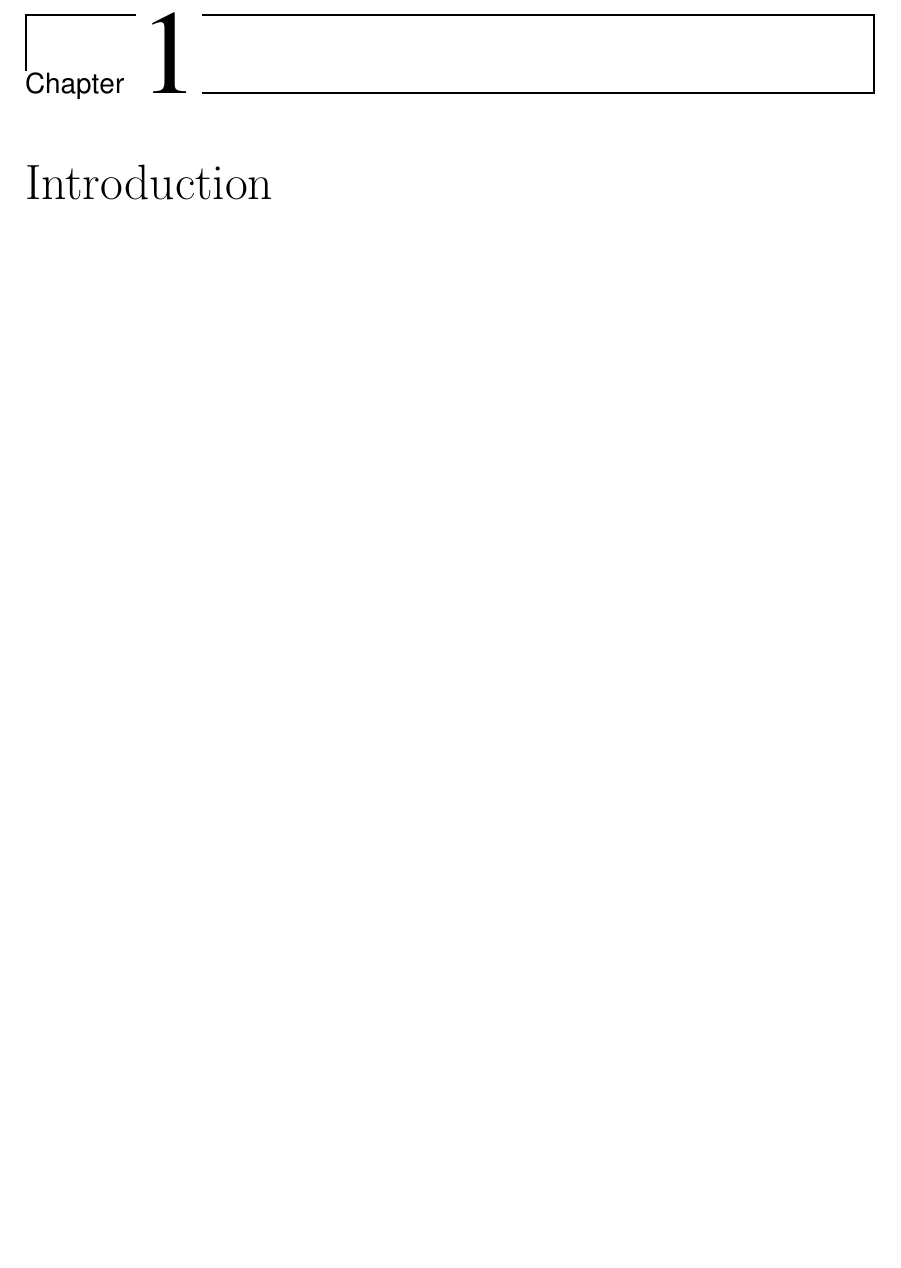
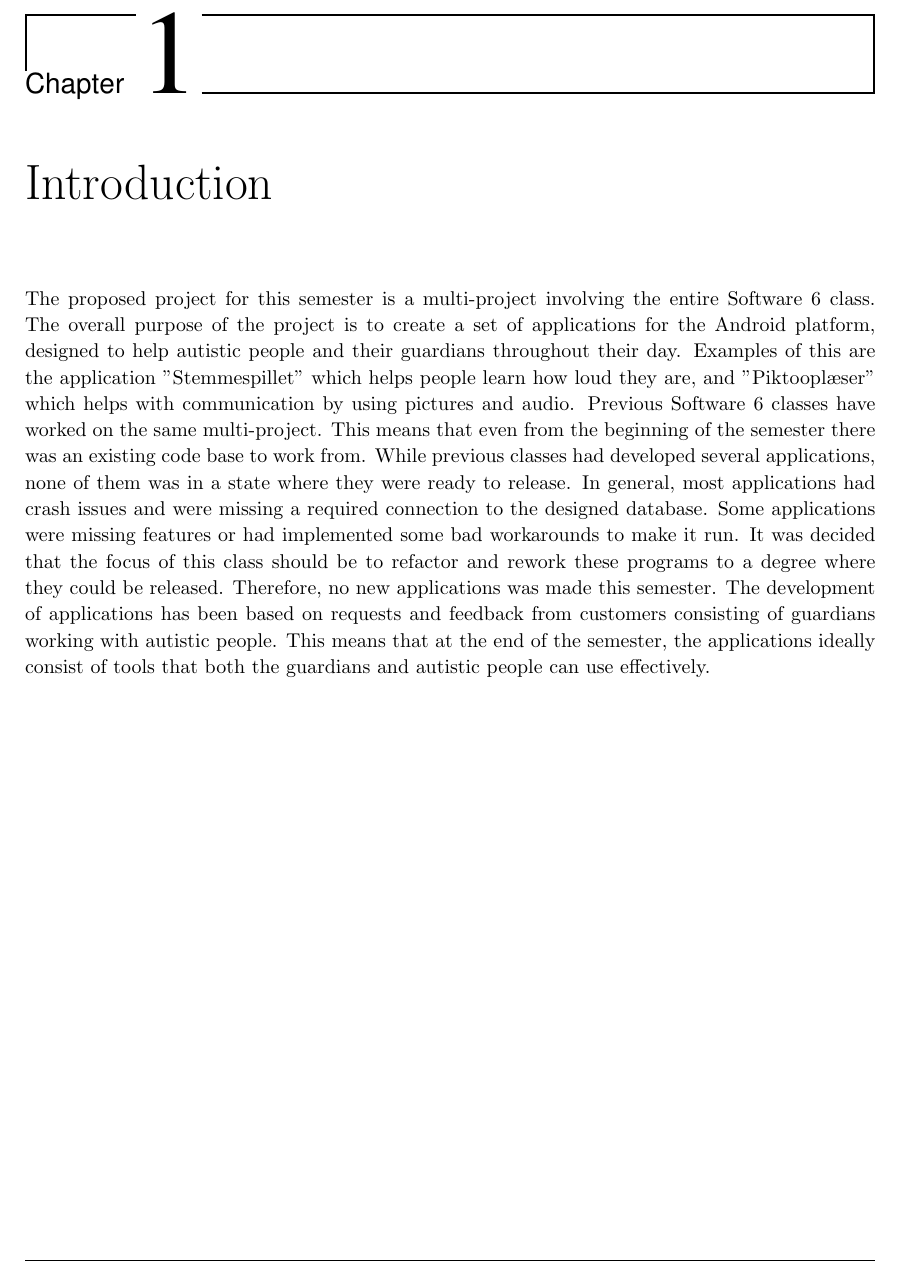
Before and after one commit to commentatorboy/sw607f14, a LaTeX thesis (Report/Report.tex, which reads Report/Introduction/Introduction.tex): part of page 8 of 24, cut so that both start at the same text, the shorter picture padded with empty space. Compiled offline with pdfLaTeX.

Commit message:
Adds initial version of Introduction

```diff
--- a/Report/Introduction/Introduction.tex
+++ b/Report/Introduction/Introduction.tex
@@ -1 +1,4 @@
-\chapter{Introduction}
+\chapter{Introduction}\label{chap:introduction}
+The proposed project for this semester is a multi-project involving the entire Software 6 class. The overall purpose of the project is to create a set of applications for the Android platform, designed to help autistic people and their guardians throughout their day. Examples of this are the application "Stemmespillet" which helps people learn how loud they are, and "Piktooplæser" which helps with communication by using pictures and audio.
+Previous Software 6 classes have worked on the same multi-project. This means that even from the beginning of the semester there was an existing code base to work from. While previous classes had developed several applications, none of them was in a state where they were ready to release. In general, most applications had crash issues and were missing a required connection to the designed database. Some applications were missing features or had implemented some bad workarounds to make it run. It was decided that the focus of this class should be to refactor and rework these programs to a degree where they could be released. Therefore, no new applications was made this semester.
+The development of applications has been based on requests and feedback from customers consisting of guardians working with autistic people. This means that at the end of the semester, the applications ideally consist of tools that both the guardians and autistic people can use effectively.
```
